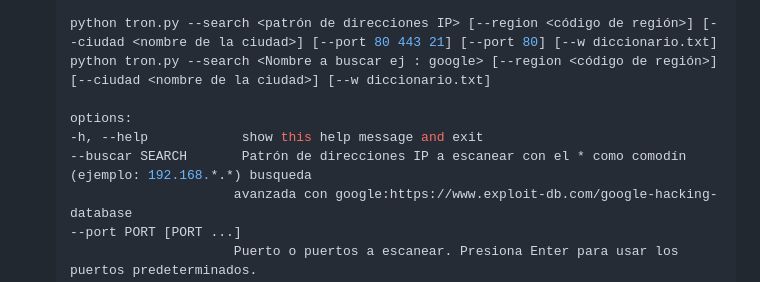
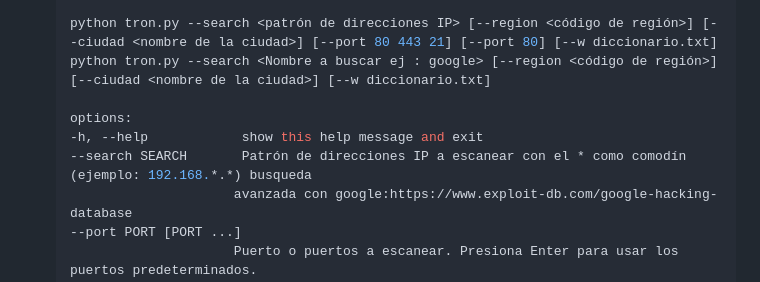
Before and after one commit to Fabri15544/Tron-Search, a Markdown page: README.md, the part around the change. Rendered like a GitHub page.

```diff
--- a/README.md
+++ b/README.md
@@ -27,7 +27,7 @@ Este script en Python te permite escanear puertos en un rango de direcciones IP
 
    options:
    -h, --help            show this help message and exit
-   --buscar SEARCH       Patrón de direcciones IP a escanear con el * como comodín (ejemplo: 192.168.*.*) busqueda
+   --search SEARCH       Patrón de direcciones IP a escanear con el * como comodín (ejemplo: 192.168.*.*) busqueda
                         avanzada con google:https://www.exploit-db.com/google-hacking-database
    --port PORT [PORT ...]
                         Puerto o puertos a escanear. Presiona Enter para usar los puertos predeterminados.
```
